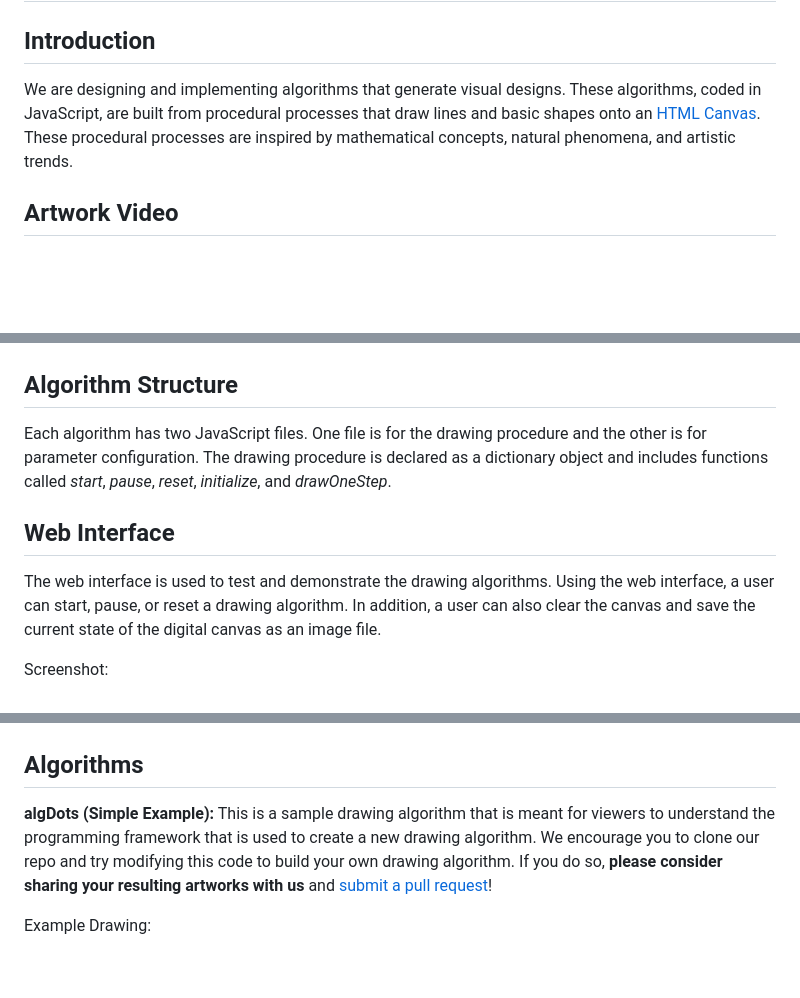
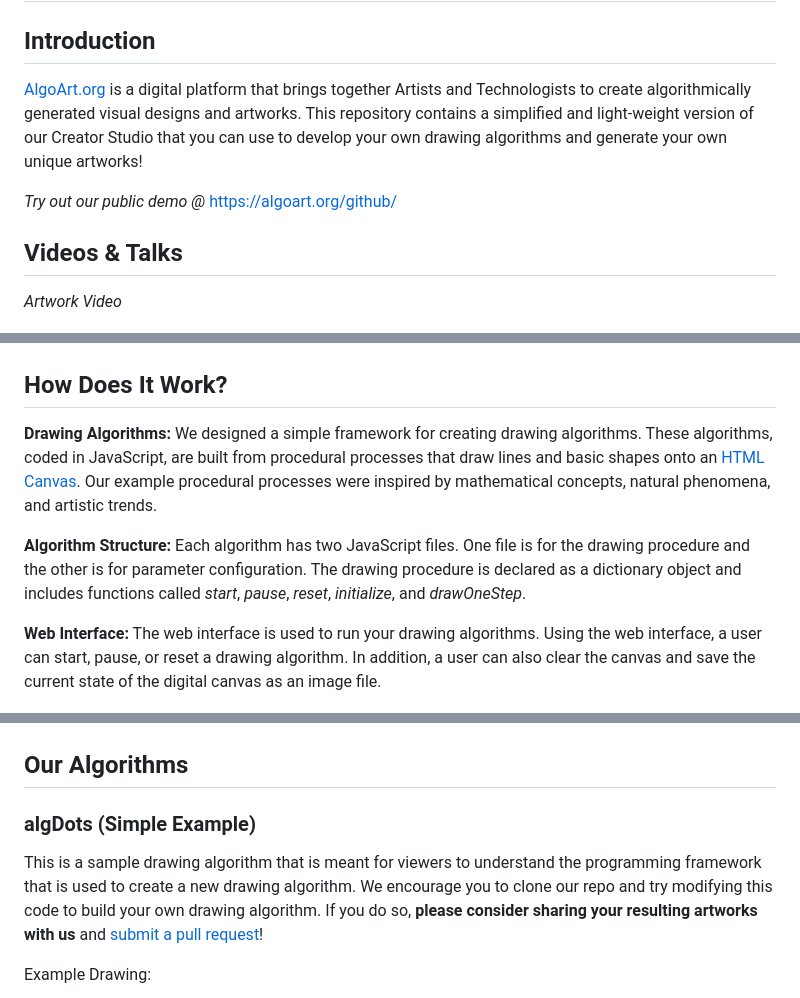
Before and after one commit to Algorithmically-Generated-Artwork/Drawing-Program, a Markdown page: README.md, 3 parts joined by grey strips. Drawn GitHub-style; blank space fills up the shorter version.

```diff
--- a/README.md
+++ b/README.md
@@ -1,8 +1,13 @@
 # Algorithmically Generated Artwork - Drawing Program
 
 ## Introduction
-We are designing and implementing algorithms that generate visual designs. These algorithms, coded in JavaScript, are built from procedural processes that draw lines and basic shapes onto an [HTML Canvas](https://www.w3schools.com/html/html5_canvas.asp). These procedural processes are inspired by mathematical concepts, natural phenomena, and artistic trends.
+[AlgoArt.org](https://algoart.org/github/) is a digital platform that brings together Artists and Technologists to create algorithmically generated visual designs and artworks. This repository contains a simplified and light-weight version of our Creator Studio that you can use to develop your own drawing algorithms and generate your own unique artworks!
 
-## Artwork Video
+*Try out our public demo @* https://algoart.org/github/
+
+## Videos & Talks
+
+*Artwork Video*
+
 [![Artwork Video](https://github.com/Algorithmically-Generated-Artwork/Drawing-Program/blob/main/video_preview/image1.png)](https://www.youtube.com/watch?v=SGNbv__s0rI)
 
@@ -10,17 +16,20 @@ We are designing and implementing algorithms that generate visual designs. These
 [![Talk & Tutorial Video](https://github.com/Algorithmically-Generated-Artwork/Drawing-Program/blob/main/video_preview/image2.png)](https://www.youtube.com/watch?v=0Ts7Sa_z69Y&t=46s)
 
-## Algorithm Structure
-Each algorithm has two JavaScript files.  One file is for the drawing procedure and the other is for parameter configuration.  The drawing procedure is declared as a dictionary object and includes functions called *start*, *pause*, *reset*, *initialize*, and *drawOneStep*.
+## How Does It Work?
 
-## Web Interface
-The web interface is used to test and demonstrate the drawing algorithms.  Using the web interface, a user can start, pause, or reset a drawing algorithm.  In addition, a user can also clear the canvas and save the current state of the digital canvas as an image file.
+**Drawing Algorithms:** We designed a simple framework for creating drawing algorithms.  These algorithms, coded in JavaScript, are built from procedural processes that draw lines and basic shapes onto an [HTML Canvas](https://www.w3schools.com/html/html5_canvas.asp). Our example procedural processes were inspired by mathematical concepts, natural phenomena, and artistic trends.
 
-Screenshot:
+**Algorithm Structure:** Each algorithm has two JavaScript files.  One file is for the drawing procedure and the other is for parameter configuration.  The drawing procedure is declared as a dictionary object and includes functions called *start*, *pause*, *reset*, *initialize*, and *drawOneStep*.
+
+**Web Interface:** The web interface is used to run your drawing algorithms.  Using the web interface, a user can start, pause, or reset a drawing algorithm.  In addition, a user can also clear the canvas and save the current state of the digital canvas as an image file.
 
 ![Web Interface Screenshot](https://github.com/Algorithmically-Generated-Artwork/Drawing-Program/blob/main/readme_images/web_interface.png)
 
-## Algorithms
-**algDots (Simple Example):** This is a sample drawing algorithm that is meant for viewers to understand the programming framework that is used to create a new drawing algorithm.  We encourage you to clone our repo and try modifying this code to build your own drawing algorithm.  If you do so, **please consider sharing your resulting artworks with us** and [submit a pull request](https://github.com/Algorithmically-Generated-Artwork/Drawing-Program/pulls)!
+## Our Algorithms
+
+### algDots (Simple Example)
+
+This is a sample drawing algorithm that is meant for viewers to understand the programming framework that is used to create a new drawing algorithm.  We encourage you to clone our repo and try modifying this code to build your own drawing algorithm.  If you do so, **please consider sharing your resulting artworks with us** and [submit a pull request](https://github.com/Algorithmically-Generated-Artwork/Drawing-Program/pulls)!
 
 Example Drawing:
 
```
Also changed, not shown: other parts of README.md (+36 -10 lines).
